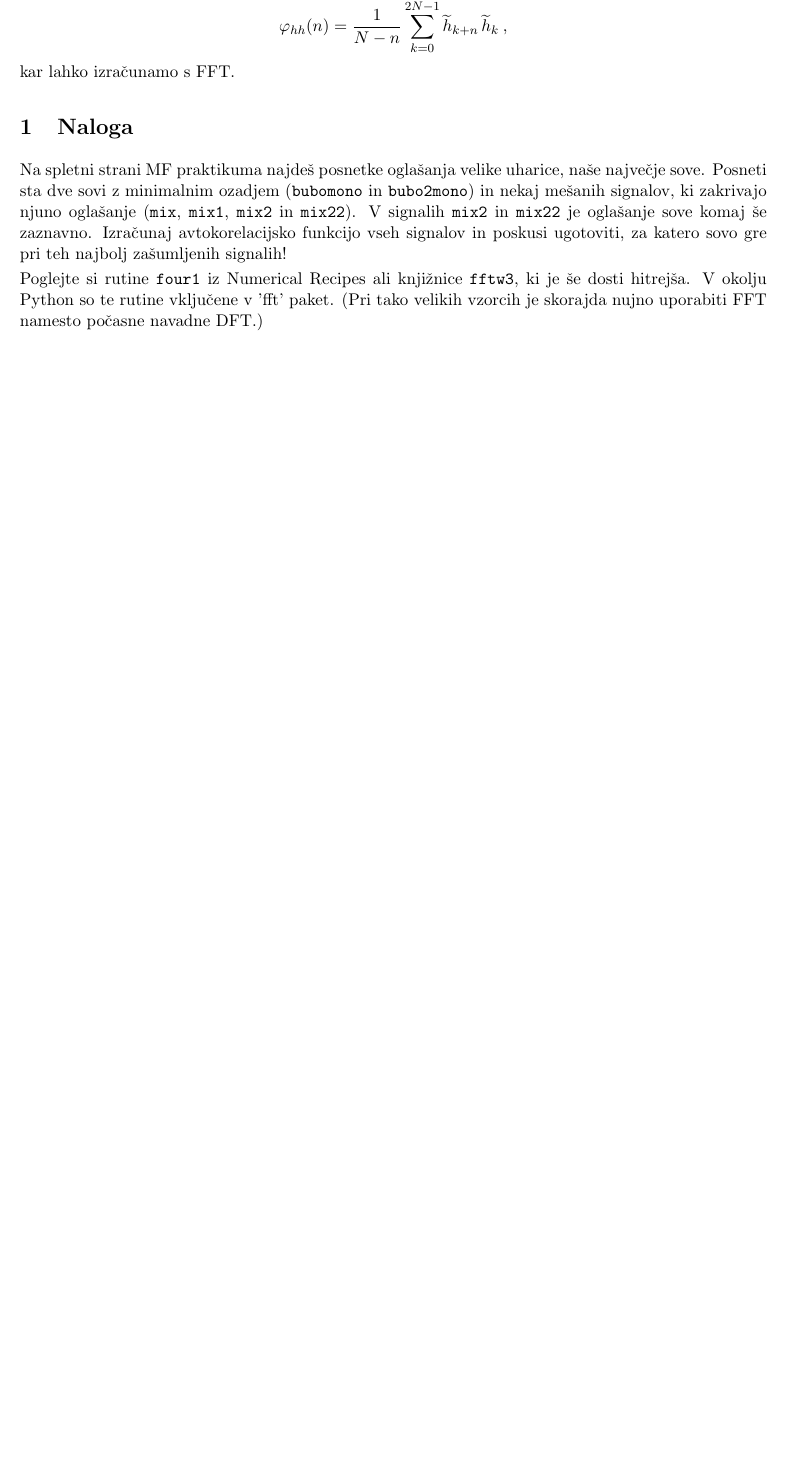
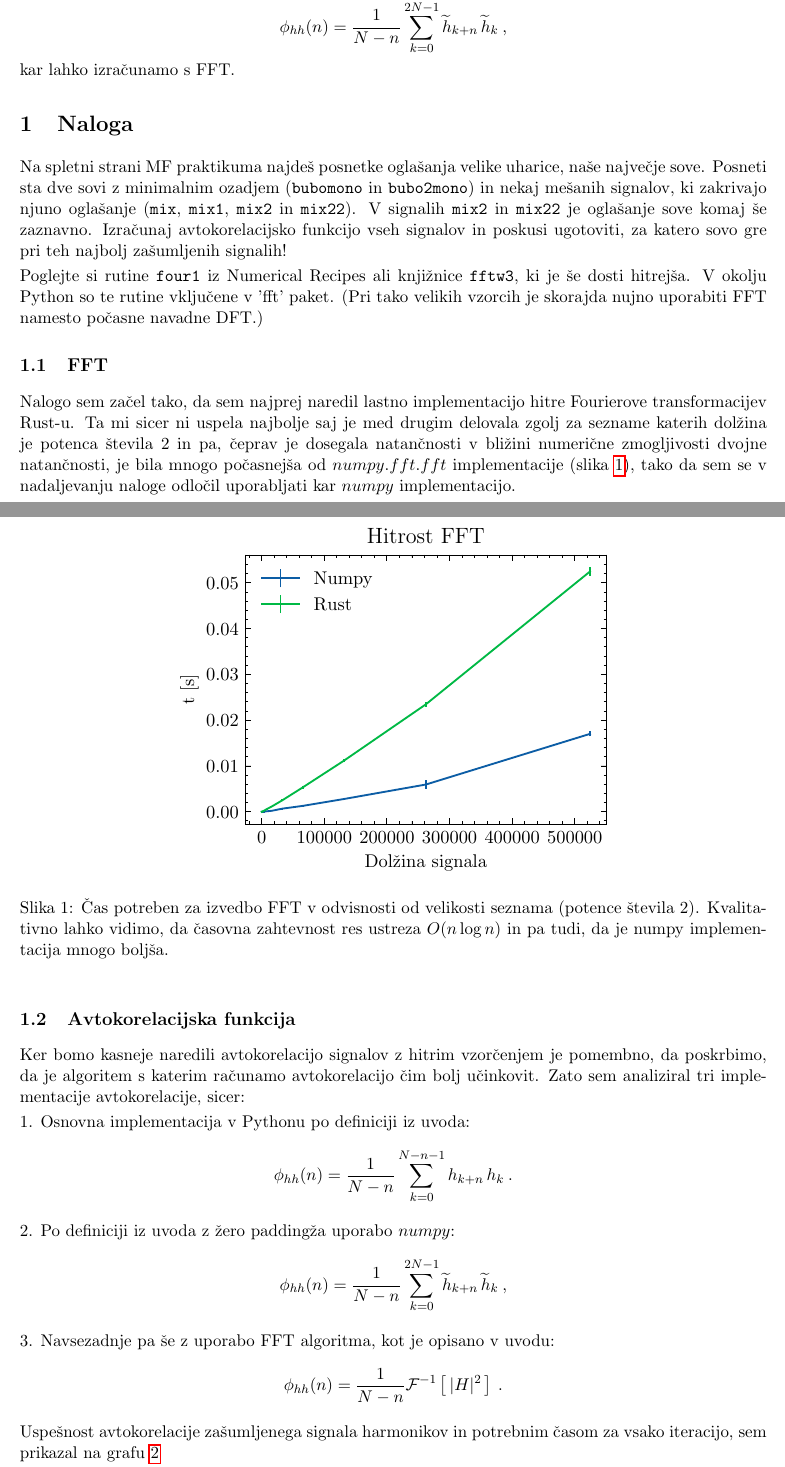
Before and after one commit to hyhmir/mafiski_praktikum, a LaTeX document (05/krejan_samo_05.tex): part of page 2 of 2 before the commit and two parts of pages 2 and 3 of 4 after it, the two joined at a grey line, cut so that both start at the same text, the shorter picture padded with empty space. Compiled offline with pdfLaTeX.

Commit message:
workin on it

```diff
--- a/05/krejan_samo_05.tex
+++ b/05/krejan_samo_05.tex
@@ -17,7 +17,7 @@
 \usepackage{hyperref}
 
 
-\def\phi{\varphi}
+% \def\phi{\varphi}
 \def\eps{\varepsilon}
 \def\theta{\vartheta}
 
@@ -197,3 +197,35 @@ so te rutine vključene v 'fft' paket.
 (Pri tako velikih vzorcih je skorajda nujno uporabiti FFT
 namesto počasne navadne DFT.)
 
+\subsection{FFT}
+
+Nalogo sem začel tako, da sem najprej naredil lastno implementacijo hitre Fourierove transformacijev Rust-u. Ta mi sicer ni uspela najbolje saj je med drugim delovala zgolj za sezname katerih dolžina je potenca števila 2 in pa, čeprav je dosegala natančnosti v bližini numerične zmogljivosti dvojne natančnosti, je bila mnogo počasnejša od $numpy.fft.fft$ implementacije (slika \ref{speed}), tako da sem se v nadaljevanju naloge odločil uporabljati kar $numpy$ implementacijo.
+
+\begin{figure}[ht]
+\begin{center}
+    \includegraphics[width=10cm]{graphs/speed.pdf}
+    \caption{Čas potreben za izvedbo FFT v odvisnosti od velikosti seznama (potence števila 2). Kvalitativno lahko vidimo, da časovna zahtevnost res ustreza $O(n\log n)$ in pa tudi, da je numpy implementacija mnogo boljša.}
+    \label{speed}
+\end{center}
+\end{figure}
+
+\subsection{Avtokorelacijska funkcija}
+
+Ker bomo kasneje naredili avtokorelacijo signalov z hitrim vzorčenjem je pomembno, da poskrbimo, da je algoritem s katerim računamo avtokorelacijo čim bolj učinkovit. Zato sem analiziral tri implementacije avtokorelacije, sicer:
+
+1. Osnovna implementacija v Pythonu po definiciji iz uvoda:
+\begin{equation*}
+\phi_{hh}(n)= \frac{1}{N-n}\sum_{k=0}^{N-n-1} h_{k+n}\, h_k \>.
+\end{equation*}
+
+2. Po definiciji iz uvoda z "zero padding" za uporabo $numpy$:
+\begin{equation*}
+\phi_{hh}(n)={1\over N-n}\sum_{k=0}^{2N-1}\widetilde{h}_{k+n}\,\widetilde{h}_k \>,
+\end{equation*}
+
+3. Navsezadnje pa še z uporabo FFT algoritma, kot je opisano v uvodu:
+\begin{equation*}
+  \phi_{hh}(n) = \frac{1}{N-n}{\cal F}^{-1} \left[ \, | H |^2 \, \right] \>.
+\end{equation*}
+
+Uspešnost avtokorelacije zašumljenega signala harmonikov in potrebnim časom za vsako iteracijo, sem prikazal na grafu \ref{test}
```
Also changed, not shown: 05/krejan_samo_05.pdf, 05/krejan_samo_05.tex (12 more changed lines).
